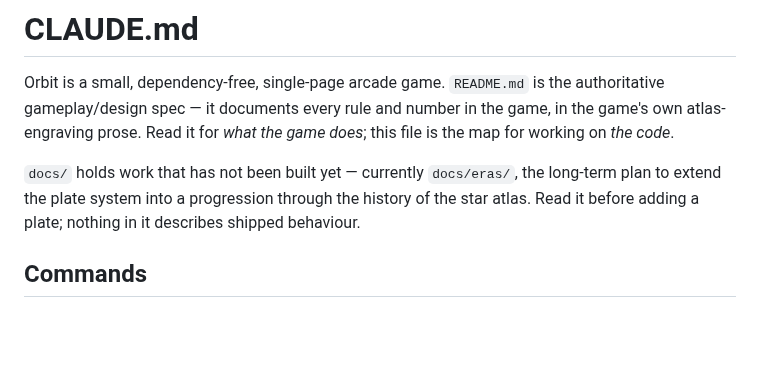
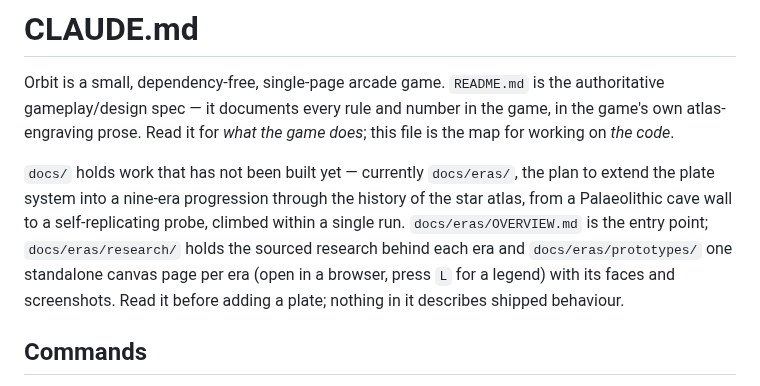
Before and after one commit to 89Huey89/Orbit_2, a Markdown page: CLAUDE.md, the part around the change. Drawn GitHub-style; blank space fills up the shorter version.

Commit message:
Point the code map at the nine-era plan, its research and its prototypes
Co-Authored-By: Claude Fable 5.1 <noreply@anthropic.com>
Claude-Session: https://claude.ai/code/session_01NiFeF4tTSittPe2ujcXpw4

```diff
--- a/CLAUDE.md
+++ b/CLAUDE.md
@@ -6,9 +6,13 @@ game, in the game's own atlas-engraving prose. Read it for *what the game
 does*; this file is the map for working on *the code*.
 
 `docs/` holds work that has not been built yet — currently `docs/eras/`, the
-long-term plan to extend the plate system into a progression through the history
-of the star atlas. Read it before adding a plate; nothing in it describes shipped
-behaviour.
+plan to extend the plate system into a nine-era progression through the history
+of the star atlas, from a Palaeolithic cave wall to a self-replicating probe,
+climbed within a single run. `docs/eras/OVERVIEW.md` is the entry point;
+`docs/eras/research/` holds the sourced research behind each era and
+`docs/eras/prototypes/` one standalone canvas page per era (open in a browser,
+press `L` for a legend) with its faces and screenshots. Read it before adding a
+plate; nothing in it describes shipped behaviour.
 
 ## Commands
 
```
Also changed, not shown: docs/eras/02-disc.md (+0 -2 lines), docs/eras/03-ceiling.md (+0 -2 lines).
